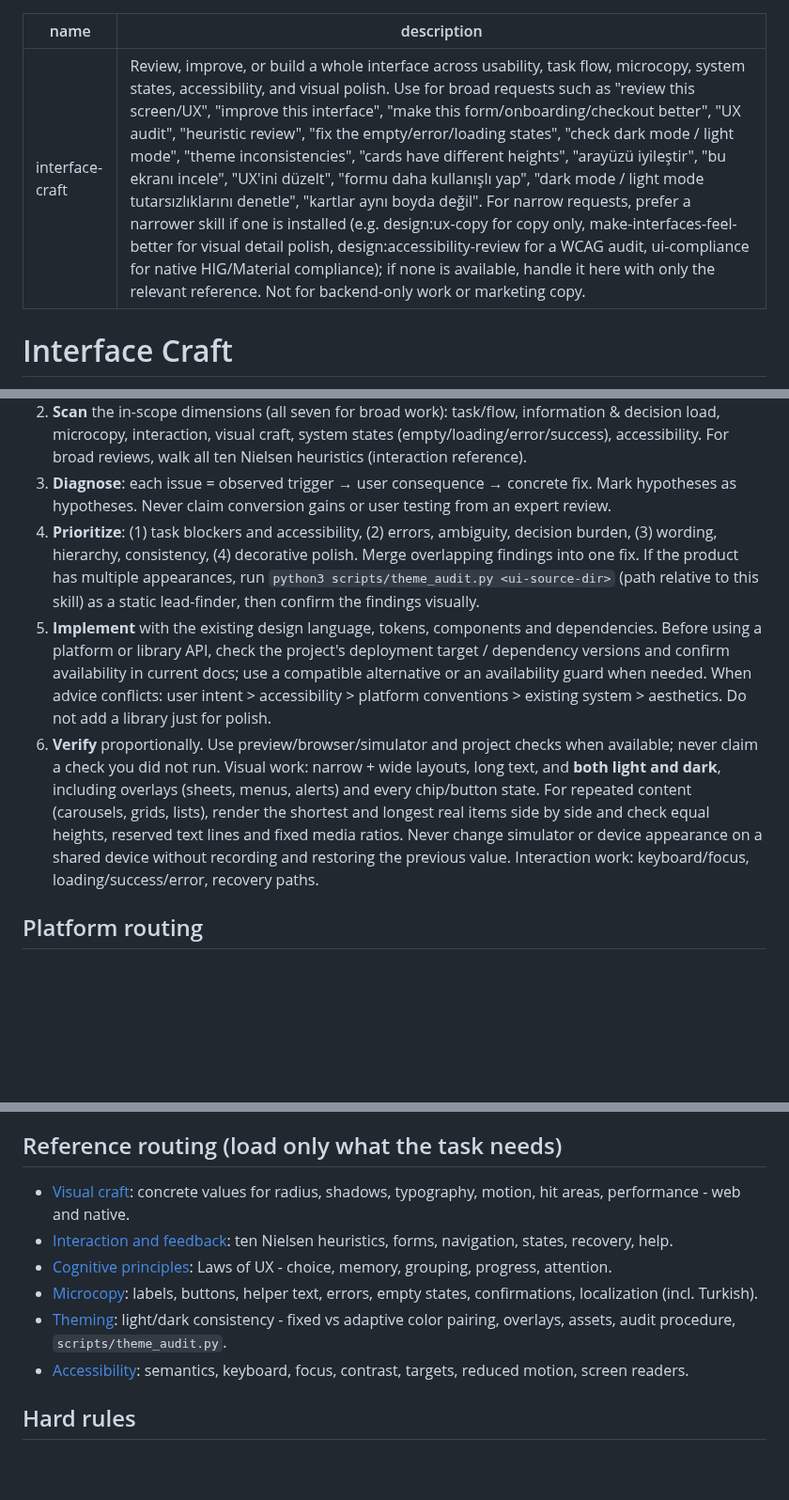
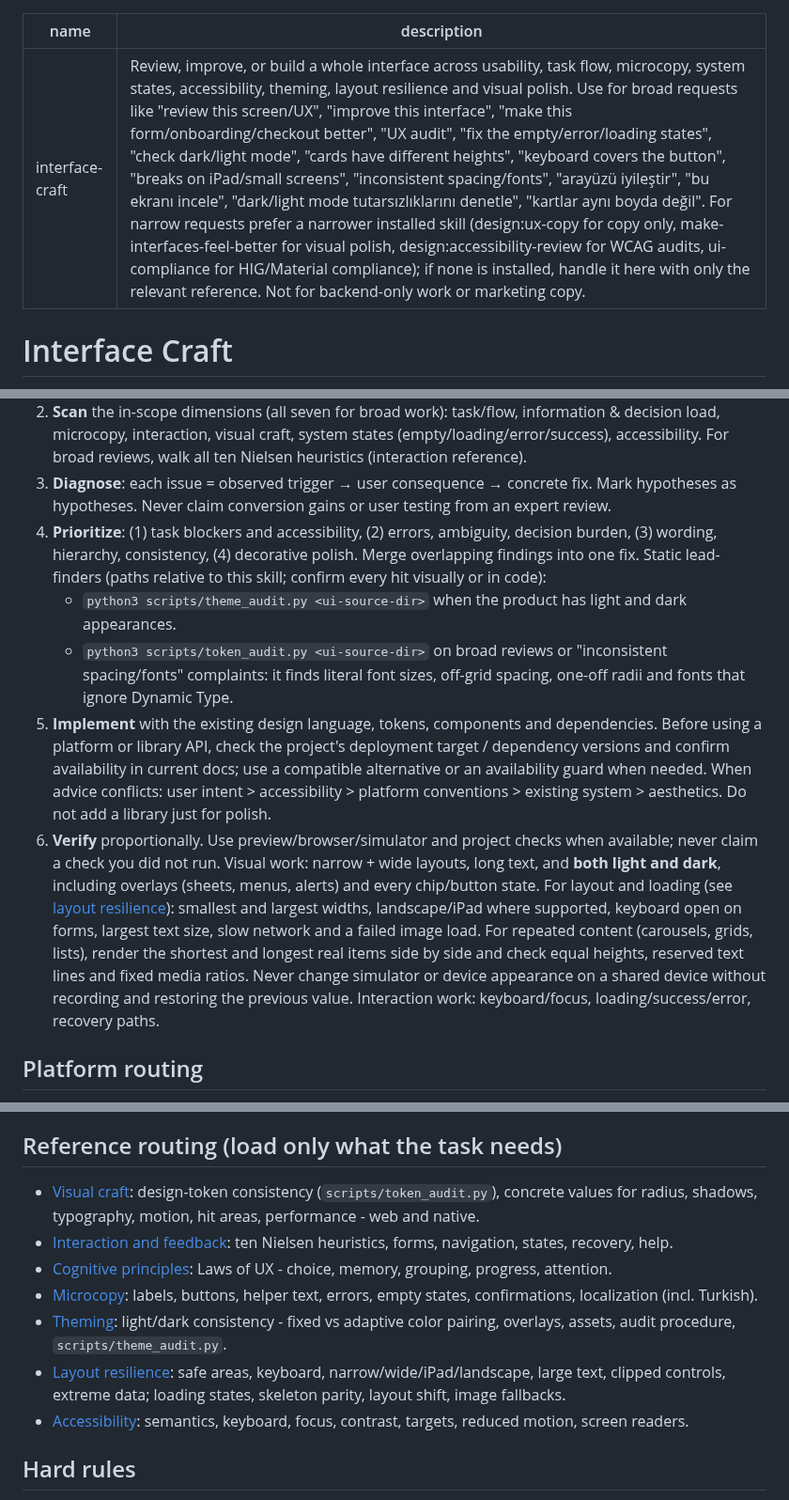
Before and after one commit to harun-yardimci/interface-craft, a Markdown page: skills/interface-craft/SKILL.md, 3 parts joined by grey strips. Shown at 94% size. GitHub-like rendering; blank space fills up the shorter version.

```diff
--- a/skills/interface-craft/SKILL.md
+++ b/skills/interface-craft/SKILL.md
@@ -1,6 +1,6 @@
 ---
 name: interface-craft
-description: Review, improve, or build a whole interface across usability, task flow, microcopy, system states, accessibility, and visual polish. Use for broad requests such as "review this screen/UX", "improve this interface", "make this form/onboarding/checkout better", "UX audit", "heuristic review", "fix the empty/error/loading states", "check dark mode / light mode", "theme inconsistencies", "cards have different heights", "arayüzü iyileştir", "bu ekranı incele", "UX'ini düzelt", "formu daha kullanışlı yap", "dark mode / light mode tutarsızlıklarını denetle", "kartlar aynı boyda değil". For narrow requests, prefer a narrower skill if one is installed (e.g. design:ux-copy for copy only, make-interfaces-feel-better for visual detail polish, design:accessibility-review for a WCAG audit, ui-compliance for native HIG/Material compliance); if none is available, handle it here with only the relevant reference. Not for backend-only work or marketing copy.
+description: Review, improve, or build a whole interface across usability, task flow, microcopy, system states, accessibility, theming, layout resilience and visual polish. Use for broad requests like "review this screen/UX", "improve this interface", "make this form/onboarding/checkout better", "UX audit", "fix the empty/error/loading states", "check dark/light mode", "cards have different heights", "keyboard covers the button", "breaks on iPad/small screens", "inconsistent spacing/fonts", "arayüzü iyileştir", "bu ekranı incele", "dark/light mode tutarsızlıklarını denetle", "kartlar aynı boyda değil". For narrow requests prefer a narrower installed skill (design:ux-copy for copy only, make-interfaces-feel-better for visual polish, design:accessibility-review for WCAG audits, ui-compliance for HIG/Material compliance); if none is installed, handle it here with only the relevant reference. Not for backend-only work or marketing copy.
 ---
 
 # Interface Craft
@@ -19,9 +19,11 @@ Infer the mode from the request; do not present a menu:
 2. **Scan** the in-scope dimensions (all seven for broad work): task/flow, information & decision load, microcopy, interaction, visual craft, system states (empty/loading/error/success), accessibility. For broad reviews, walk all ten Nielsen heuristics (interaction reference).
 3. **Diagnose**: each issue = observed trigger → user consequence → concrete fix. Mark hypotheses as hypotheses. Never claim conversion gains or user testing from an expert review.
 4. **Prioritize**: (1) task blockers and accessibility, (2) errors, ambiguity, decision burden, (3) wording, hierarchy, consistency, (4) decorative polish. Merge overlapping findings into one fix.
-   If the product has multiple appearances, run `python3 scripts/theme_audit.py <ui-source-dir>` (path relative to this skill) as a static lead-finder, then confirm the findings visually.
+   Static lead-finders (paths relative to this skill; confirm every hit visually or in code):
+   - `python3 scripts/theme_audit.py <ui-source-dir>` when the product has light and dark appearances.
+   - `python3 scripts/token_audit.py <ui-source-dir>` on broad reviews or "inconsistent spacing/fonts" complaints: it finds literal font sizes, off-grid spacing, one-off radii and fonts that ignore Dynamic Type.
 5. **Implement** with the existing design language, tokens, components and dependencies. Before using a platform or library API, check the project's deployment target / dependency versions and confirm availability in current docs; use a compatible alternative or an availability guard when needed. When advice conflicts: user intent > accessibility > platform conventions > existing system > aesthetics. Do not add a library just for polish.
-6. **Verify** proportionally. Use preview/browser/simulator and project checks when available; never claim a check you did not run. Visual work: narrow + wide layouts, long text, and **both light and dark**, including overlays (sheets, menus, alerts) and every chip/button state. For repeated content (carousels, grids, lists), render the shortest and longest real items side by side and check equal heights, reserved text lines and fixed media ratios. Never change simulator or device appearance on a shared device without recording and restoring the previous value. Interaction work: keyboard/focus, loading/success/error, recovery paths.
+6. **Verify** proportionally. Use preview/browser/simulator and project checks when available; never claim a check you did not run. Visual work: narrow + wide layouts, long text, and **both light and dark**, including overlays (sheets, menus, alerts) and every chip/button state. For layout and loading (see [layout resilience](references/layout-resilience.md)): smallest and largest widths, landscape/iPad where supported, keyboard open on forms, largest text size, slow network and a failed image load. For repeated content (carousels, grids, lists), render the shortest and longest real items side by side and check equal heights, reserved text lines and fixed media ratios. Never change simulator or device appearance on a shared device without recording and restoring the previous value. Interaction work: keyboard/focus, loading/success/error, recovery paths.
 
 ## Platform routing
 - **Web (HTML/CSS/React/Tailwind)**: visual-craft values are the starting point; existing tokens and observed rendering win.
@@ -29,11 +31,12 @@ Infer the mode from the request; do not present a menu:
 - If `make-interfaces-feel-better` is installed and the task is heavy on web animation/surface code, load its reference files for full code samples.
 
 ## Reference routing (load only what the task needs)
-- [Visual craft](references/visual-craft.md): concrete values for radius, shadows, typography, motion, hit areas, performance - web and native.
+- [Visual craft](references/visual-craft.md): design-token consistency (`scripts/token_audit.py`), concrete values for radius, shadows, typography, motion, hit areas, performance - web and native.
 - [Interaction and feedback](references/interaction-and-feedback.md): ten Nielsen heuristics, forms, navigation, states, recovery, help.
 - [Cognitive principles](references/cognitive-principles.md): Laws of UX - choice, memory, grouping, progress, attention.
 - [Microcopy](references/microcopy.md): labels, buttons, helper text, errors, empty states, confirmations, localization (incl. Turkish).
 - [Theming](references/theming.md): light/dark consistency - fixed vs adaptive color pairing, overlays, assets, audit procedure, `scripts/theme_audit.py`.
+- [Layout resilience](references/layout-resilience.md): safe areas, keyboard, narrow/wide/iPad/landscape, large text, clipped controls, extreme data; loading states, skeleton parity, layout shift, image fallbacks.
 - [Accessibility](references/accessibility.md): semantics, keyboard, focus, contrast, targets, reduced motion, screen readers.
 
 ## Hard rules
```
Also changed, not shown: README.md (+50 -2 lines), assets/layout-resilience.png (added), 6 other files.
